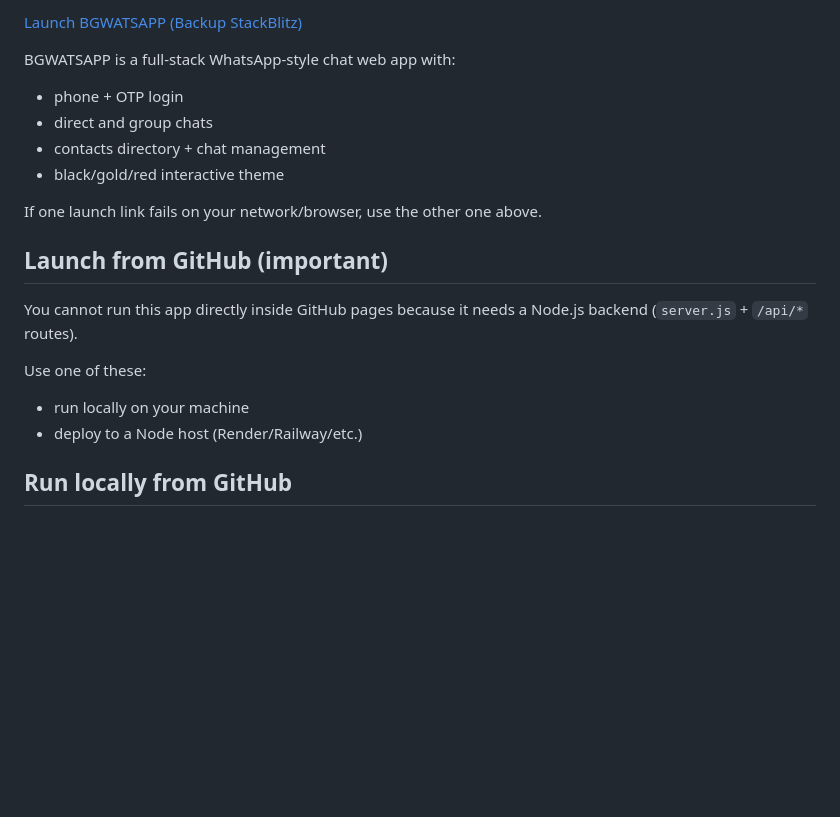
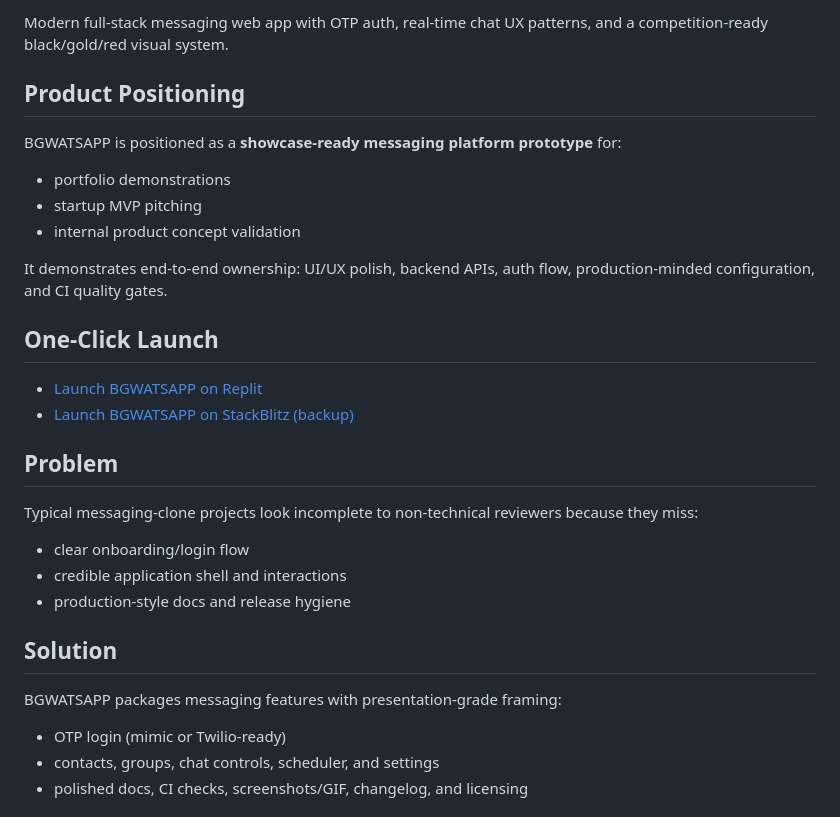
Before and after one commit to georgebenedict77/bgwatsapp, a Markdown page: README.md, the part around one of its changes. Drawn GitHub-style; blank space fills up the shorter version.

Commit message:
Polish project presentation, CI, and release artifacts

```diff
--- a/README.md
+++ b/README.md
@@ -4,20 +6,31 @@
 
-[Launch BGWATSAPP (Backup StackBlitz)](https://stackblitz.com/fork/github/georgebenedict77/bgwatsapp?startScript=start)
+Modern full-stack messaging web app with OTP auth, real-time chat UX patterns, and a competition-ready black/gold/red visual system.
 
-BGWATSAPP is a full-stack WhatsApp-style chat web app with:
-- phone + OTP login
-- direct and group chats
-- contacts directory + chat management
-- black/gold/red interactive theme
+## Product Positioning
 
-If one launch link fails on your network/browser, use the other one above.
+BGWATSAPP is positioned as a **showcase-ready messaging platform prototype** for:
+- portfolio demonstrations
+- startup MVP pitching
+- internal product concept validation
 
-## Launch from GitHub (important)
+It demonstrates end-to-end ownership: UI/UX polish, backend APIs, auth flow, production-minded configuration, and CI quality gates.
 
-You cannot run this app directly inside GitHub pages because it needs a Node.js backend (`server.js` + `/api/*` routes).
+## One-Click Launch
 
-Use one of these:
-- run locally on your machine
-- deploy to a Node host (Render/Railway/etc.)
+- [Launch BGWATSAPP on Replit](https://replit.com/github.com/georgebenedict77/bgwatsapp)
+- [Launch BGWATSAPP on StackBlitz (backup)](https://stackblitz.com/fork/github/georgebenedict77/bgwatsapp?startScript=start)
 
-## Run locally from GitHub
+## Problem
+
+Typical messaging-clone projects look incomplete to non-technical reviewers because they miss:
+- clear onboarding/login flow
+- credible application shell and interactions
+- production-style docs and release hygiene
+
+## Solution
+
+BGWATSAPP packages messaging features with presentation-grade framing:
+- OTP login (mimic or Twilio-ready)
+- contacts, groups, chat controls, scheduler, and settings
+- polished docs, CI checks, screenshots/GIF, changelog, and licensing
+
```
Also changed, not shown: other parts of README.md (+75 -25 lines), CHANGELOG.md (added, +22 -0 lines), docs/releases/v1.1.0.md (added, +21 -0 lines), docs/media/screenshot-auth.png (added), docs/media/screenshot-chat.png (added), docs/media/walkthrough.gif (added), 5 other files.
